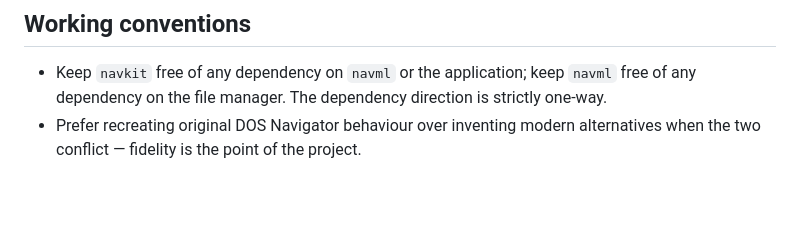
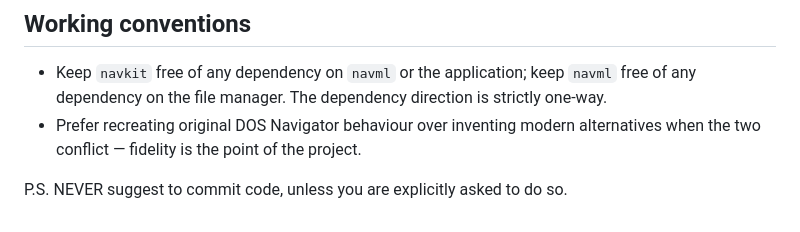
Before and after one commit to yogsagot/navigator, a Markdown page: CLAUDE.md, the part around the change. GitHub-like rendering; blank space fills up the shorter version.

```diff
--- a/CLAUDE.md
+++ b/CLAUDE.md
@@ -80,3 +80,5 @@ Nothing here is written yet, but `navml/DESIGN.md` records the decisions already
 
 - Keep `navkit` free of any dependency on `navml` or the application; keep `navml` free of any dependency on the file manager. The dependency direction is strictly one-way.
 - Prefer recreating original DOS Navigator behaviour over inventing modern alternatives when the two conflict — fidelity is the point of the project.
+
+P.S. NEVER suggest to commit code, unless you are explicitly asked to do so.
```
